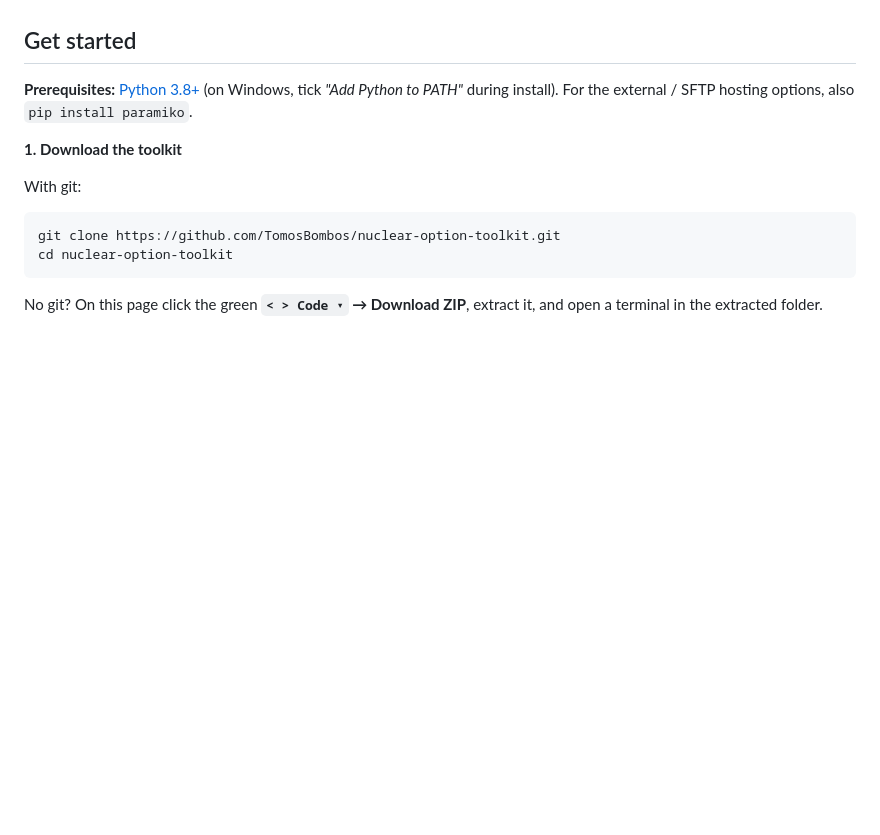
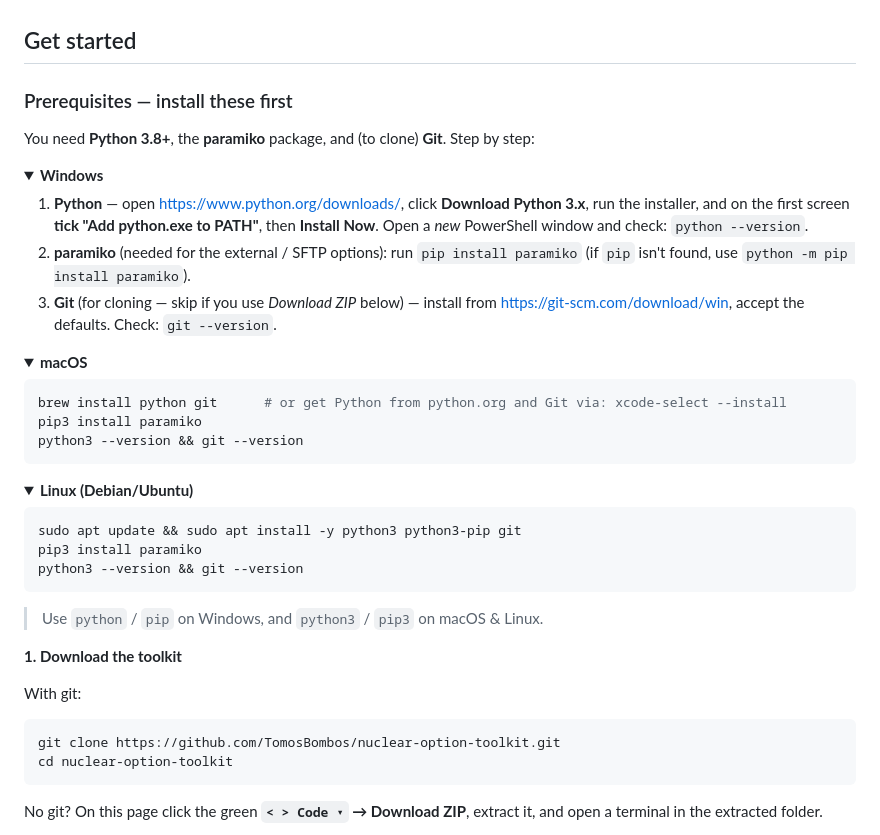
Before and after one commit to TomosBombos/nuclear-option-toolkit, a Markdown page: README.md, the part around the change. GitHub-like rendering; folded sections open; blank space fills up the shorter version.

Commit message:
docs: step-by-step Python / paramiko / Git install instructions
Co-Authored-By: Claude Opus 4.8 <noreply@anthropic.com>

````diff
--- a/README.md
+++ b/README.md
@@ -11,9 +11,43 @@ game's log + a relay + shared files, so any one can restart without taking the o
 
 ## Get started
 
-**Prerequisites:** [Python 3.8+](https://www.python.org/downloads/) (on Windows, tick
-*"Add Python to PATH"* during install). For the external / SFTP hosting options, also
-`pip install paramiko`.
+### Prerequisites — install these first
+
+You need **Python 3.8+**, the **paramiko** package, and (to clone) **Git**. Step by step:
+
+<details open>
+<summary><b>Windows</b></summary>
+
+1. **Python** — open <https://www.python.org/downloads/>, click **Download Python 3.x**, run the
+   installer, and on the first screen **tick "Add python.exe to PATH"**, then **Install Now**.
+   Open a *new* PowerShell window and check: `python --version`.
+2. **paramiko** (needed for the external / SFTP options): run `pip install paramiko`
+   (if `pip` isn't found, use `python -m pip install paramiko`).
+3. **Git** (for cloning — skip if you use *Download ZIP* below) — install from
+   <https://git-scm.com/download/win>, accept the defaults. Check: `git --version`.
+</details>
+
+<details>
+<summary><b>macOS</b></summary>
+
+```bash
+brew install python git      # or get Python from python.org and Git via: xcode-select --install
+pip3 install paramiko
+python3 --version && git --version
+```
+</details>
+
+<details>
+<summary><b>Linux (Debian/Ubuntu)</b></summary>
+
+```bash
+sudo apt update && sudo apt install -y python3 python3-pip git
+pip3 install paramiko
+python3 --version && git --version
+```
+</details>
+
+> Use `python` / `pip` on Windows, and `python3` / `pip3` on macOS & Linux.
 
 **1. Download the toolkit**
 
````
